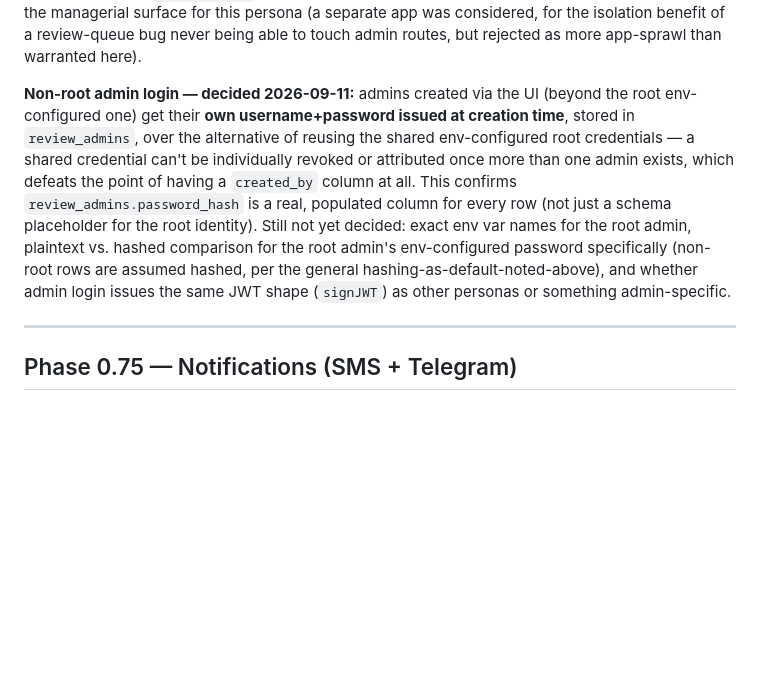
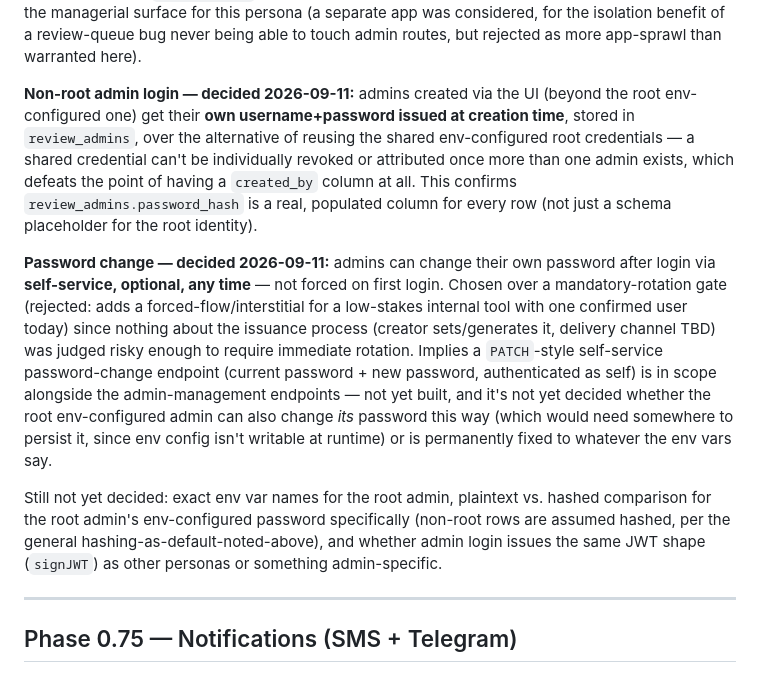
Before and after one commit to allocsys/ai-campaign-builder, a Markdown page: plan.md, the part around the change. Drawn GitHub-style; blank space fills up the shorter version.

Commit message:
Add self-service (non-forced) password change to non-root admin login decision

```diff
--- a/plan.md
+++ b/plan.md
@@ -122,7 +122,11 @@ Each central-team member authenticates with their own phone + SMS OTP, giving th
 
 **Admin scope + UI — decided 2026-09-11, supersedes the earlier "v1 assumes a single main admin" note:** a **dedicated new UI on a new route** (see "Where it lives" below), giving the admin **full access** to (a) register/deactivate `review_team_members` rows (the reviewer roster) and (b) **add/remove other admins** — meaning multiple admins are now in scope, not just the one root env-configured admin. This implies a persisted admins table beyond the single env-configured identity (working name: `review_admins` — id, username, password_hash, created_at, created_by), where the env-configured root admin is the bootstrap identity and can create further rows in that table through the new UI. The one confirmed user of this UI for now is the person making these decisions. **Where it lives — decided 2026-09-11:** a new page/route inside the existing `apps/review-console` app, gated by the `review_admin` role — not a separate app/Worker, since review-console is already the managerial surface for this persona (a separate app was considered, for the isolation benefit of a review-queue bug never being able to touch admin routes, but rejected as more app-sprawl than warranted here).
 
-**Non-root admin login — decided 2026-09-11:** admins created via the UI (beyond the root env-configured one) get their **own username+password issued at creation time**, stored in `review_admins`, over the alternative of reusing the shared env-configured root credentials — a shared credential can't be individually revoked or attributed once more than one admin exists, which defeats the point of having a `created_by` column at all. This confirms `review_admins.password_hash` is a real, populated column for every row (not just a schema placeholder for the root identity). Still not yet decided: exact env var names for the root admin, plaintext vs. hashed comparison for the root admin's env-configured password specifically (non-root rows are assumed hashed, per the general hashing-as-default-noted-above), and whether admin login issues the same JWT shape (`signJWT`) as other personas or something admin-specific.
+**Non-root admin login — decided 2026-09-11:** admins created via the UI (beyond the root env-configured one) get their **own username+password issued at creation time**, stored in `review_admins`, over the alternative of reusing the shared env-configured root credentials — a shared credential can't be individually revoked or attributed once more than one admin exists, which defeats the point of having a `created_by` column at all. This confirms `review_admins.password_hash` is a real, populated column for every row (not just a schema placeholder for the root identity).
+
+**Password change — decided 2026-09-11:** admins can change their own password after login via **self-service, optional, any time** — not forced on first login. Chosen over a mandatory-rotation gate (rejected: adds a forced-flow/interstitial for a low-stakes internal tool with one confirmed user today) since nothing about the issuance process (creator sets/generates it, delivery channel TBD) was judged risky enough to require immediate rotation. Implies a `PATCH`-style self-service password-change endpoint (current password + new password, authenticated as self) is in scope alongside the admin-management endpoints — not yet built, and it's not yet decided whether the root env-configured admin can also change *its* password this way (which would need somewhere to persist it, since env config isn't writable at runtime) or is permanently fixed to whatever the env vars say.
+
+Still not yet decided: exact env var names for the root admin, plaintext vs. hashed comparison for the root admin's env-configured password specifically (non-root rows are assumed hashed, per the general hashing-as-default-noted-above), and whether admin login issues the same JWT shape (`signJWT`) as other personas or something admin-specific.
 
 ---
 
```
